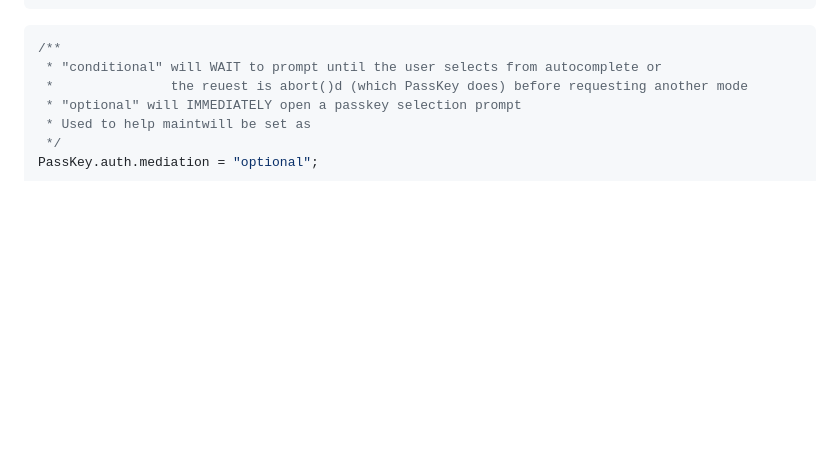
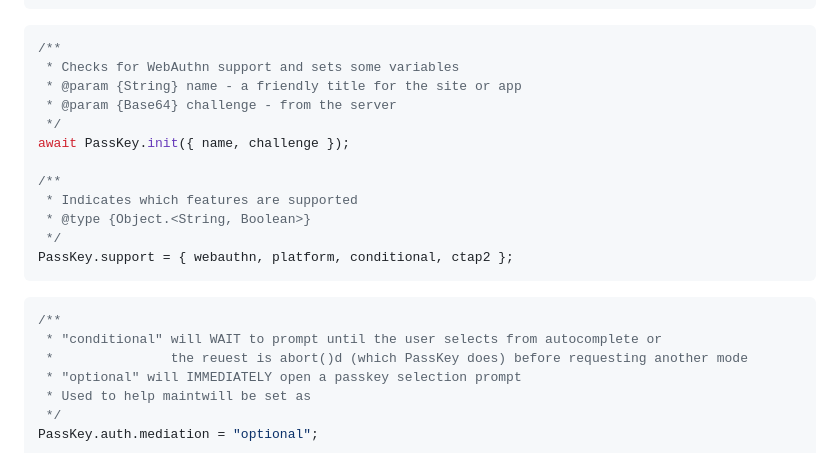
Before and after one commit to BeyondCodeBootcamp/vanilla-webauthn, a Markdown page: README.md, the part around the change. Drawn GitHub-style; blank space fills up the shorter version.

Commit message:
doc: add .init() and .support = { webauthn, ... }

````diff
--- a/README.md
+++ b/README.md
@@ -183,6 +183,21 @@ PassKey.reg.keyTypes["-257"] = "RS256";
 
 ```js
 /**
+ * Checks for WebAuthn support and sets some variables
+ * @param {String} name - a friendly title for the site or app
+ * @param {Base64} challenge - from the server
+ */
+await PassKey.init({ name, challenge });
+
+/**
+ * Indicates which features are supported
+ * @type {Object.<String, Boolean>}
+ */
+PassKey.support = { webauthn, platform, conditional, ctap2 };
+```
+
+```js
+/**
  * "conditional" will WAIT to prompt until the user selects from autocomplete or
  *               the reuest is abort()d (which PassKey does) before requesting another mode
  * "optional" will IMMEDIATELY open a passkey selection prompt
````
